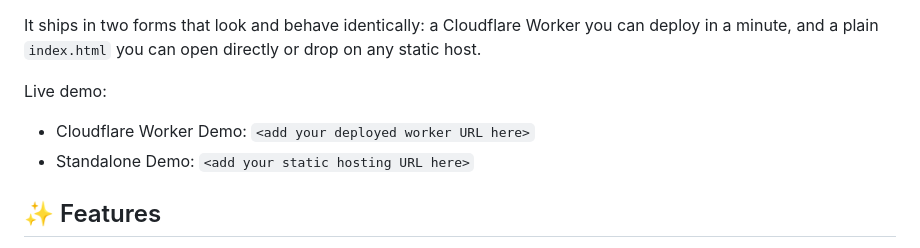
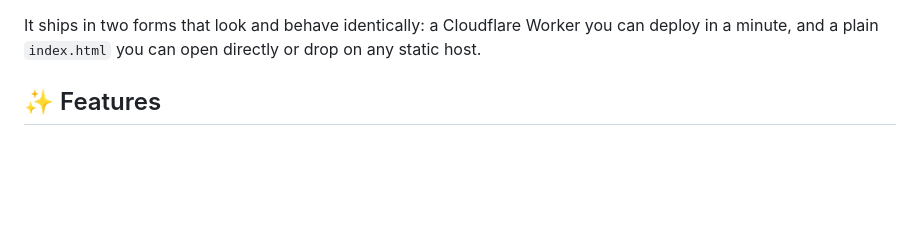
Before and after one commit to hosseinb1111/ping-monitor, a Markdown page: README.md, the part around the change. Rendered like a GitHub page; blank space fills up the shorter version.

```diff
--- a/README.md
+++ b/README.md
@@ -20,10 +20,6 @@ It ships in two forms that look and behave identically: a Cloudflare Worker
 you can deploy in a minute, and a plain `index.html` you can open directly
 or drop on any static host.
 
-Live demo:
-
-- Cloudflare Worker Demo: `<add your deployed worker URL here>`
-- Standalone Demo: `<add your static hosting URL here>`
 
 ## ✨ Features
 
```
